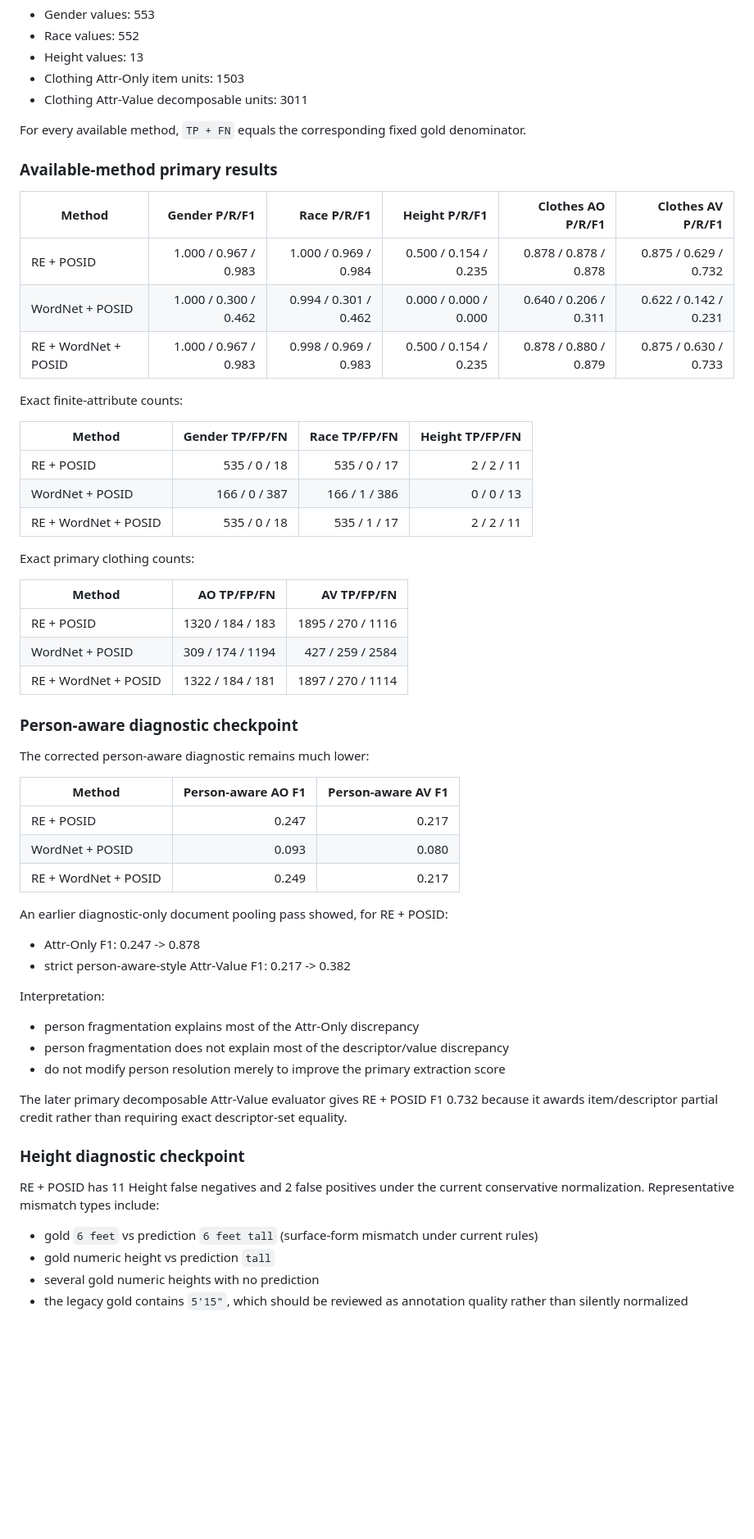
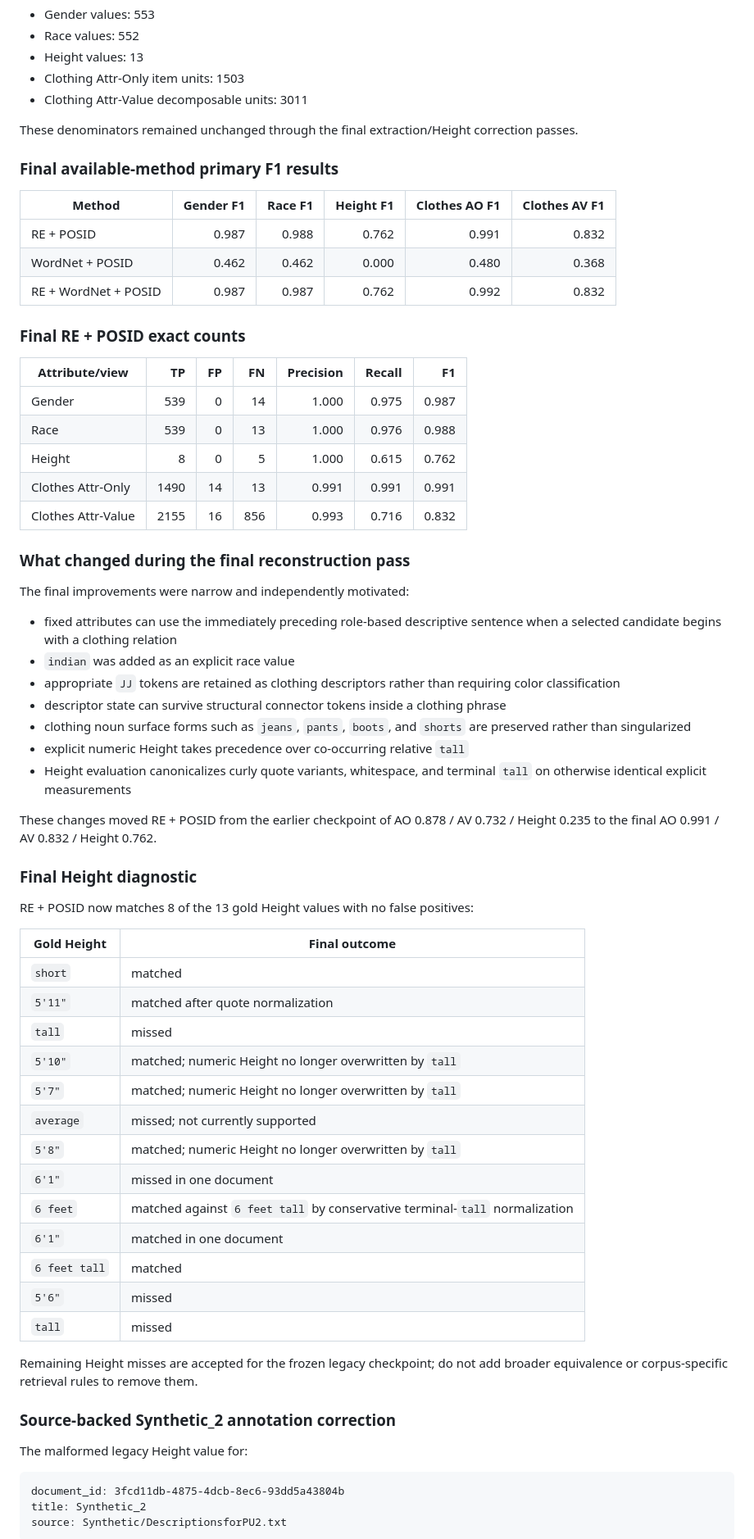
Before and after one commit to ksolaiman/hart-posid, a Markdown page: docs/HART_DEV_CONTEXT.md, the part around one of its changes. Shown at 82% size. GitHub-like rendering; blank space fills up the shorter version.

Commit message:
after fixing clothes values and height

````diff
--- a/docs/HART_DEV_CONTEXT.md
+++ b/docs/HART_DEV_CONTEXT.md
@@ -842,58 +861,68 @@ Verified primary gold denominators:
 - Clothing Attr-Only item units: 1503
 - Clothing Attr-Value decomposable units: 3011
 
-For every available method, `TP + FN` equals the corresponding fixed gold denominator.
+These denominators remained unchanged through the final extraction/Height correction passes.
 
-### Available-method primary results
+### Final available-method primary F1 results
 
-| Method | Gender P/R/F1 | Race P/R/F1 | Height P/R/F1 | Clothes AO P/R/F1 | Clothes AV P/R/F1 |
+| Method | Gender F1 | Race F1 | Height F1 | Clothes AO F1 | Clothes AV F1 |
 |---|---:|---:|---:|---:|---:|
-| RE + POSID | 1.000 / 0.967 / 0.983 | 1.000 / 0.969 / 0.984 | 0.500 / 0.154 / 0.235 | 0.878 / 0.878 / 0.878 | 0.875 / 0.629 / 0.732 |
-| WordNet + POSID | 1.000 / 0.300 / 0.462 | 0.994 / 0.301 / 0.462 | 0.000 / 0.000 / 0.000 | 0.640 / 0.206 / 0.311 | 0.622 / 0.142 / 0.231 |
-| RE + WordNet + POSID | 1.000 / 0.967 / 0.983 | 0.998 / 0.969 / 0.983 | 0.500 / 0.154 / 0.235 | 0.878 / 0.880 / 0.879 | 0.875 / 0.630 / 0.733 |
+| RE + POSID | 0.987 | 0.988 | 0.762 | 0.991 | 0.832 |
+| WordNet + POSID | 0.462 | 0.462 | 0.000 | 0.480 | 0.368 |
+| RE + WordNet + POSID | 0.987 | 0.987 | 0.762 | 0.992 | 0.832 |
 
-Exact finite-attribute counts:
+### Final RE + POSID exact counts
 
-| Method | Gender TP/FP/FN | Race TP/FP/FN | Height TP/FP/FN |
-|---|---:|---:|---:|
-| RE + POSID | 535 / 0 / 18 | 535 / 0 / 17 | 2 / 2 / 11 |
-| WordNet + POSID | 166 / 0 / 387 | 166 / 1 / 386 | 0 / 0 / 13 |
-| RE + WordNet + POSID | 535 / 0 / 18 | 535 / 1 / 17 | 2 / 2 / 11 |
+| Attribute/view | TP | FP | FN | Precision | Recall | F1 |
+|---|---:|---:|---:|---:|---:|---:|
+| Gender | 539 | 0 | 14 | 1.000 | 0.975 | 0.987 |
+| Race | 539 | 0 | 13 | 1.000 | 0.976 | 0.988 |
+| Height | 8 | 0 | 5 | 1.000 | 0.615 | 0.762 |
+| Clothes Attr-Only | 1490 | 14 | 13 | 0.991 | 0.991 | 0.991 |
+| Clothes Attr-Value | 2155 | 16 | 856 | 0.993 | 0.716 | 0.832 |
 
-Exact primary clothing counts:
+### What changed during the final reconstruction pass
 
-| Method | AO TP/FP/FN | AV TP/FP/FN |
-|---|---:|---:|
-| RE + POSID | 1320 / 184 / 183 | 1895 / 270 / 1116 |
-| WordNet + POSID | 309 / 174 / 1194 | 427 / 259 / 2584 |
-| RE + WordNet + POSID | 1322 / 184 / 181 | 1897 / 270 / 1114 |
+The final improvements were narrow and independently motivated:
+- fixed attributes can use the immediately preceding role-based descriptive sentence when a selected candidate begins with a clothing relation
+- `indian` was added as an explicit race value
+- appropriate `JJ` tokens are retained as clothing descriptors rather than requiring color classification
+- descriptor state can survive structural connector tokens inside a clothing phrase
+- clothing noun surface forms such as `jeans`, `pants`, `boots`, and `shorts` are preserved rather than singularized
+- explicit numeric Height takes precedence over co-occurring relative `tall`
+- Height evaluation canonicalizes curly quote variants, whitespace, and terminal `tall` on otherwise identical explicit measurements
 
-### Person-aware diagnostic checkpoint
+These changes moved RE + POSID from the earlier checkpoint of AO 0.878 / AV 0.732 / Height 0.235 to the final AO 0.991 / AV 0.832 / Height 0.762.
 
-The corrected person-aware diagnostic remains much lower:
+### Final Height diagnostic
 
-| Method | Person-aware AO F1 | Person-aware AV F1 |
-|---|---:|---:|
-| RE + POSID | 0.247 | 0.217 |
-| WordNet + POSID | 0.093 | 0.080 |
-| RE + WordNet + POSID | 0.249 | 0.217 |
+RE + POSID now matches 8 of the 13 gold Height values with no false positives:
 
-An earlier diagnostic-only document pooling pass showed, for RE + POSID:
-- Attr-Only F1: 0.247 -> 0.878
-- strict person-aware-style Attr-Value F1: 0.217 -> 0.382
+| Gold Height | Final outcome |
+|---|---|
+| `short` | matched |
+| `5'11"` | matched after quote normalization |
+| `tall` | missed |
+| `5'10"` | matched; numeric Height no longer overwritten by `tall` |
+| `5'7"` | matched; numeric Height no longer overwritten by `tall` |
+| `average` | missed; not currently supported |
+| `5'8"` | matched; numeric Height no longer overwritten by `tall` |
+| `6'1"` | missed in one document |
+| `6 feet` | matched against `6 feet tall` by conservative terminal-`tall` normalization |
+| `6'1"` | matched in one document |
+| `6 feet tall` | matched |
+| `5'6"` | missed |
+| `tall` | missed |
 
-Interpretation:
-- person fragmentation explains most of the Attr-Only discrepancy
-- person fragmentation does not explain most of the descriptor/value discrepancy
-- do not modify person resolution merely to improve the primary extraction score
+Remaining Height misses are accepted for the frozen legacy checkpoint; do not add broader equivalence or corpus-specific retrieval rules to remove them.
 
-The later primary decomposable Attr-Value evaluator gives RE + POSID F1 0.732 because it awards item/descriptor partial credit rather than requiring exact descriptor-set equality.
+### Source-backed Synthetic_2 annotation correction
 
-### Height diagnostic checkpoint
+The malformed legacy Height value for:
 
-RE + POSID has 11 Height false negatives and 2 false positives under the current conservative normalization. Representative mismatch types include:
-- gold `6 feet` vs prediction `6 feet tall` (surface-form mismatch under current rules)
-- gold numeric height vs prediction `tall`
-- several gold numeric heights with no prediction
-- the legacy gold contains `5'15"`, which should be reviewed as annotation quality rather than silently normalized
+```text
+document_id: 3fcd11db-4875-4dcb-8ec6-93dd5a43804b
+title: Synthetic_2
+source: Synthetic/DescriptionsforPU2.txt
+```
 
````
Also changed, not shown: other parts of docs/HART_DEV_CONTEXT.md (+77 -39 lines).
